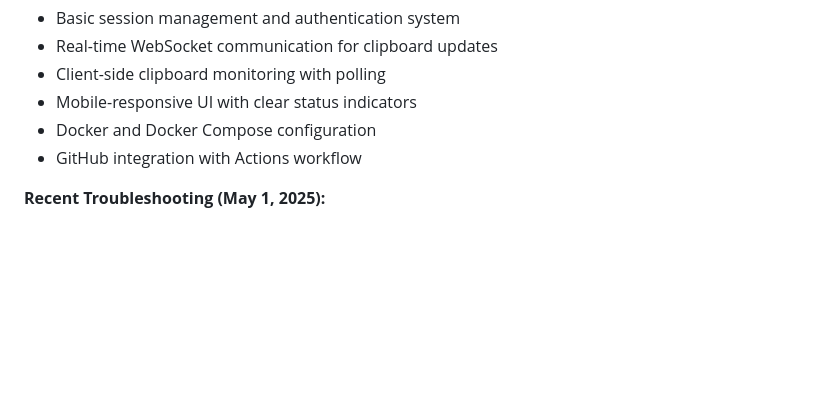
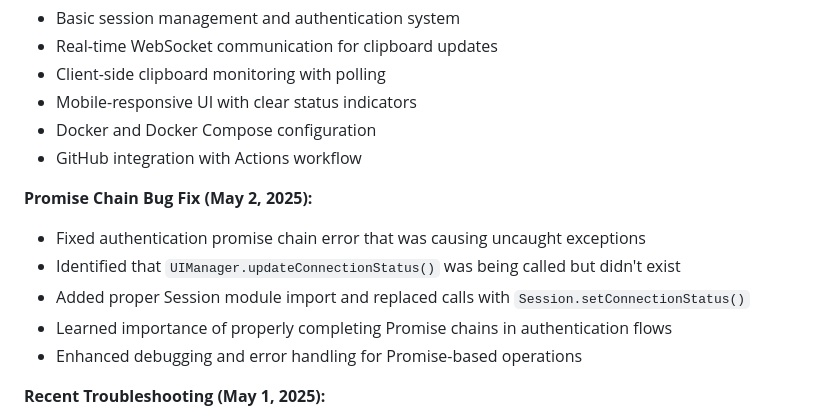
Before and after one commit to jsbattig/clipshare, a Markdown page: memory-bank/activeContext.md, the part around the change. Rendered like a GitHub page; blank space fills up the shorter version.

Commit message:
Update memory bank: document authentication Promise error fix in activeContext and progress documents

```diff
--- a/memory-bank/activeContext.md
+++ b/memory-bank/activeContext.md
@@ -16,6 +16,13 @@ Initial implementation of the application with:
 - Mobile-responsive UI with clear status indicators
 - Docker and Docker Compose configuration
 - GitHub integration with Actions workflow
+
+**Promise Chain Bug Fix (May 2, 2025):**
+- Fixed authentication promise chain error that was causing uncaught exceptions
+- Identified that `UIManager.updateConnectionStatus()` was being called but didn't exist
+- Added proper Session module import and replaced calls with `Session.setConnectionStatus()`
+- Learned importance of properly completing Promise chains in authentication flows
+- Enhanced debugging and error handling for Promise-based operations
 
 **Recent Troubleshooting (May 1, 2025):**
 - Identified and diagnosed issues with localStorage key inconsistencies
```
Also changed, not shown: memory-bank/progress.md (+2 -0 lines).
